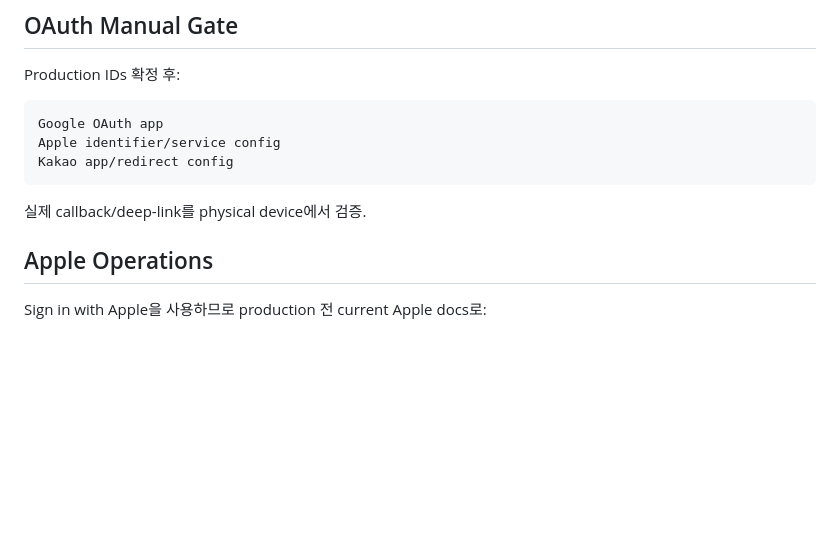
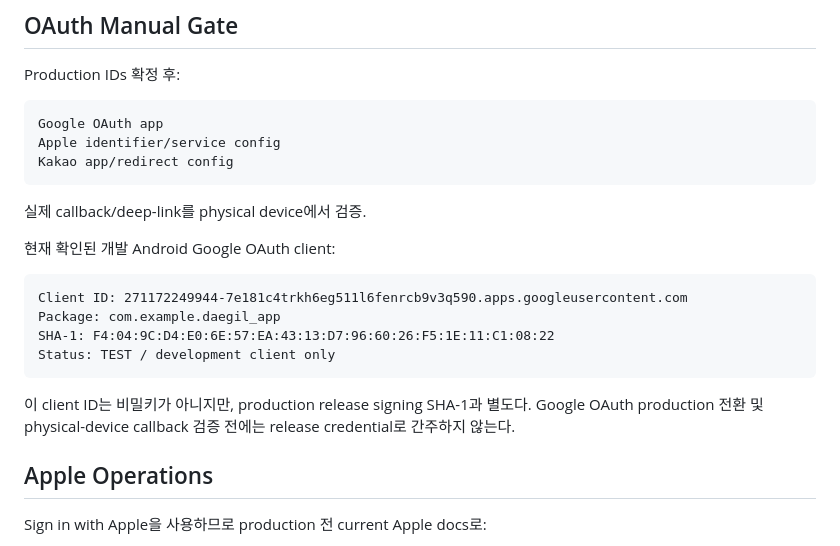
Before and after one commit to Shinjaewook-work/deagil.web, a Markdown page: docs/EXTERNAL_SETUP.md, the part around the change. Rendered like a GitHub page; blank space fills up the shorter version.

````diff
--- a/docs/EXTERNAL_SETUP.md
+++ b/docs/EXTERNAL_SETUP.md
@@ -192,6 +192,17 @@ Kakao app/redirect config
 
 실제 callback/deep-link를 physical device에서 검증.
 
+현재 확인된 개발 Android Google OAuth client:
+
+```text
+Client ID: 271172249944-7e181c4trkh6eg511l6fenrcb9v3q590.apps.googleusercontent.com
+Package: com.example.daegil_app
+SHA-1: F4:04:9C:D4:E0:6E:57:EA:43:13:D7:96:60:26:F5:1E:11:C1:08:22
+Status: TEST / development client only
+```
+
+이 client ID는 비밀키가 아니지만, production release signing SHA-1과 별도다. Google OAuth production 전환 및 physical-device callback 검증 전에는 release credential로 간주하지 않는다.
+
 ## Apple Operations
 
 Sign in with Apple을 사용하므로 production 전 current Apple docs로:
````
Also changed, not shown: docs/logs/PROGRESS_LOG.md (+25 -0 lines).
